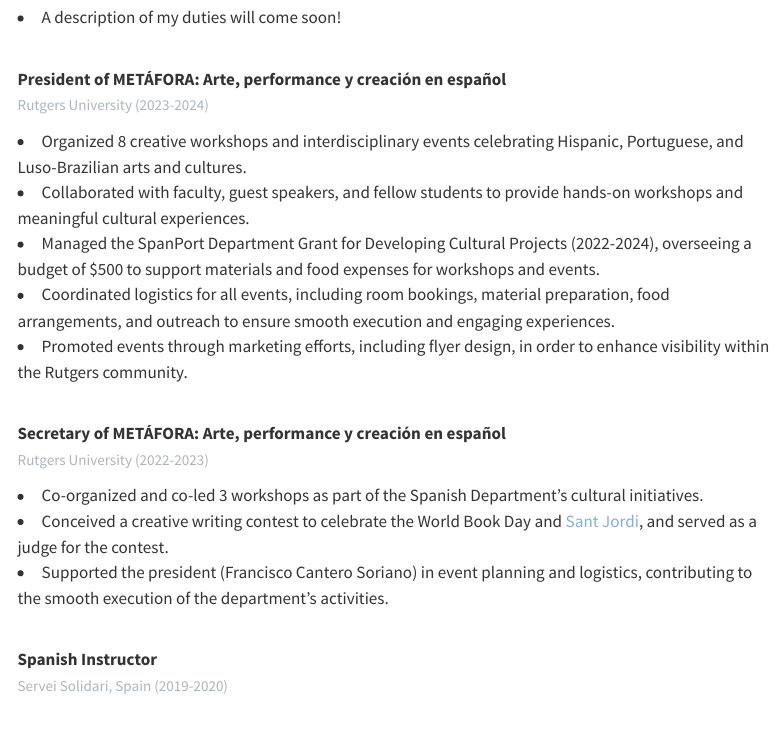
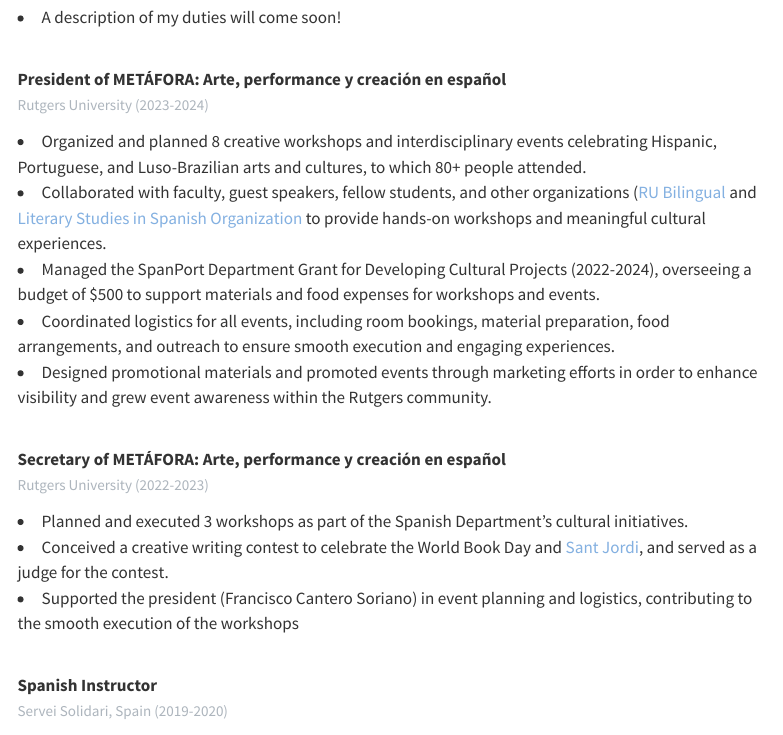
Before and after one commit to mfeliuribas/mfeliuribas.github.io, a Quarto document (outreach.qmd): the page in a window 1100 px wide, from 280 px down. Rendered offline with R 4.5, knitr and Pandoc in place of Quarto, with nearby package versions; menus at the side of the page are left out.

Commit message:
update outreach

```diff
--- a/outreach.qmd
+++ b/outreach.qmd
@@ -16,18 +16,19 @@
 
 **President of METÁFORA: Arte, performance y creación en español** <br> [Rutgers University (2023-2024)]{style="font-size: 15px; color: #adb5bd; "} <br>
 
-<li>Organized 8 creative workshops and interdisciplinary events celebrating Hispanic, Portuguese, and Luso-Brazilian arts and cultures.</li>
-<li>Collaborated with faculty, guest speakers, and fellow students to provide hands-on workshops and meaningful cultural experiences.</li>
+<li>Organized and planned 8 creative workshops and interdisciplinary events celebrating Hispanic, Portuguese, and Luso-Brazilian arts and cultures, to which 80+ people attended.</li>
+<li>Collaborated with faculty, guest speakers, fellow students, and other organizations ([RU Bilingual](https://rubilingual.weebly.com/) and [Literary Studies in Spanish Organization](https://rutgers.campuslabs.com/engage/organization/lsso) to provide hands-on workshops and meaningful cultural experiences.</li>
 <li>Managed the SpanPort Department Grant for Developing Cultural Projects (2022-2024), overseeing a budget of $500 to support materials and food expenses for workshops and events.
 <li>Coordinated logistics for all events, including room bookings, material preparation, food arrangements, and outreach to ensure smooth execution and engaging experiences.</li>
-<li>Promoted events through marketing efforts, including flyer design, in order to enhance visibility within the Rutgers community.</li>
+<li>Designed promotional materials and promoted events through marketing efforts in order to enhance visibility and grew event awareness within the Rutgers community.</li>
+
 <br>
 
 **Secretary of METÁFORA: Arte, performance y creación en español** <br> [Rutgers University (2022-2023)]{style="font-size: 15px; color: #adb5bd; "} <br>
 
-<li>Co-organized and co-led 3 workshops as part of the Spanish Department's cultural initiatives.</li>
+<li>Planned and executed 3 workshops as part of the Spanish Department's cultural initiatives.</li>
 <li>Conceived a creative writing contest to celebrate the World Book Day and [Sant Jordi](https://en.wikipedia.org/wiki/The_Day_of_Books_and_Roses), and served as a judge for the contest.</li>
-<li>Supported the president (Francisco Cantero Soriano) in event planning and logistics, contributing to the smooth execution of the department’s activities.</li>
+<li>Supported the president (Francisco Cantero Soriano) in event planning and logistics, contributing to the smooth execution of the workshops</li>
 
 <br>
 
```
Also changed, not shown: docs/search.json, 1 other file.
